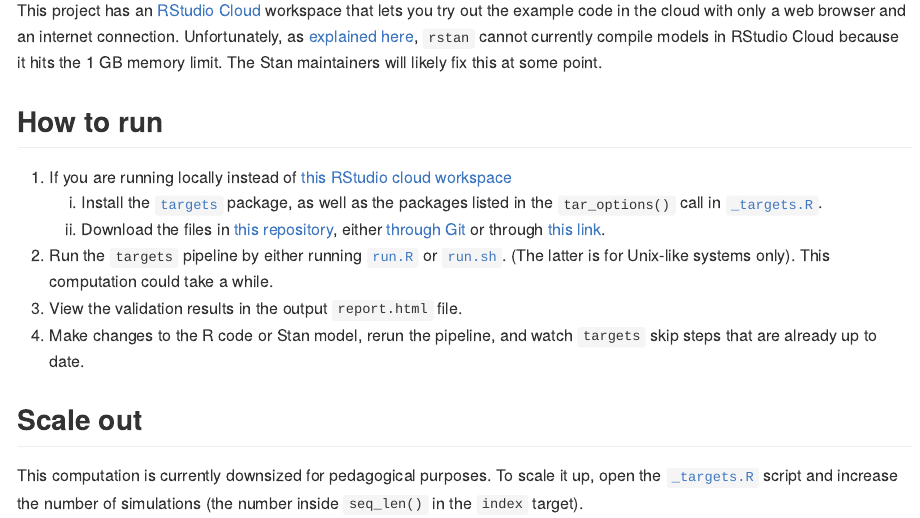
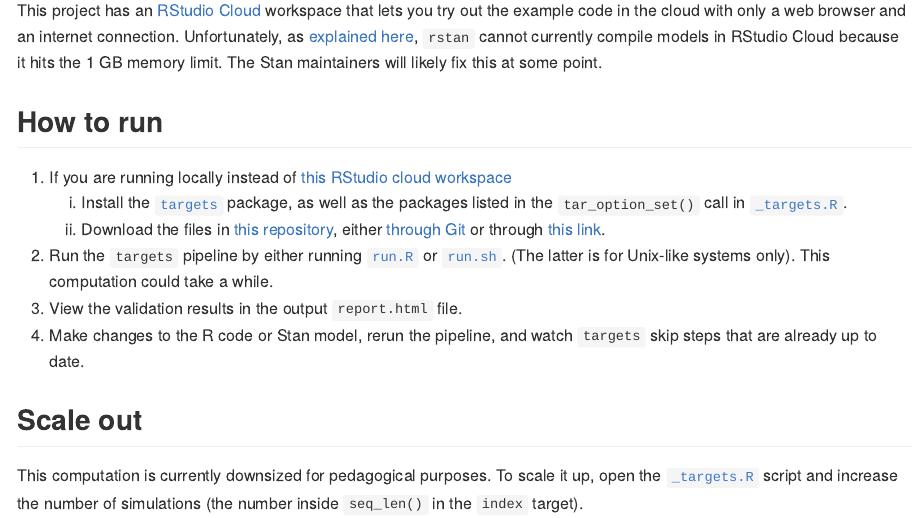
Before and after one commit to wlandau/targets-stan, an R Markdown document (README.Rmd): the page in a window 1100 px wide, from 2110 px down. The pictures show the output file README.md that the author committed with the source, drawn offline in the style of GitHub; badge pictures from the web are left out.

Commit message:
Use tar_option_set() instead of tar_options()

```diff
--- a/README.Rmd
+++ b/README.Rmd
@@ -69,7 +69,7 @@ This project has an [RStudio Cloud](https://rstudio.cloud/project/1430719/) work
 ## How to run
 
 1. If you are running locally instead of [this RStudio cloud workspace](https://rstudio.cloud/project/1430691)
-    1. Install the [`targets`](https://github.com/wlandau/targets) package, as well as the packages listed in the `tar_options()` call in [`_targets.R`](https://github.com/wlandau/targets-stan/blob/master/_targets.R).
+    1. Install the [`targets`](https://github.com/wlandau/targets) package, as well as the packages listed in the `tar_option_set()` call in [`_targets.R`](https://github.com/wlandau/targets-stan/blob/master/_targets.R).
     1. Download the files in [this repository](https://github.com/wlandau/targets-stan), either [through Git](https://happygitwithr.com/existing-github-first.html#new-rstudio-project-via-git-clone) or through [this link](https://github.com/wlandau/targets-stan/archive/master.zip).
 1. Run the `targets` pipeline by either running [`run.R`](https://github.com/wlandau/targets-stan/blob/master/run.R) or [`run.sh`](https://github.com/wlandau/targets-stan/blob/master/run.sh). (The latter is for Unix-like systems only). This computation could take a while.
 1. View the validation results in the output `report.html` file.
--- a/_targets.R
+++ b/_targets.R
@@ -11,7 +11,7 @@ options(clustermq.scheduler = "multicore")
 # on a Sun Grid Engine cluster when running tar_make_clustermq().
 # options(clustermq.scheduler = "sge", clustermq.template = "sge.tmpl")
 
-tar_options(
+tar_option_set(
   packages = c("coda", "fs", "rmarkdown", "rstan", "targets", "tidyverse")
 )
 tar_pipeline(
```
Also changed, not shown: README.md.
